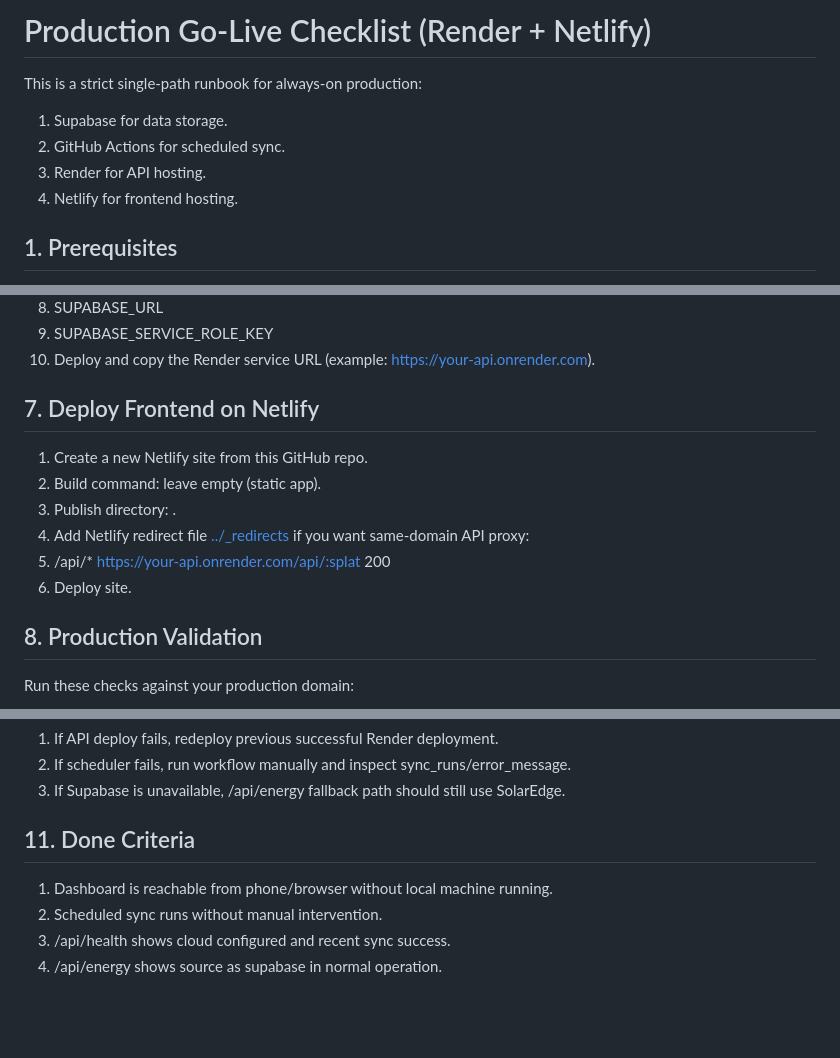
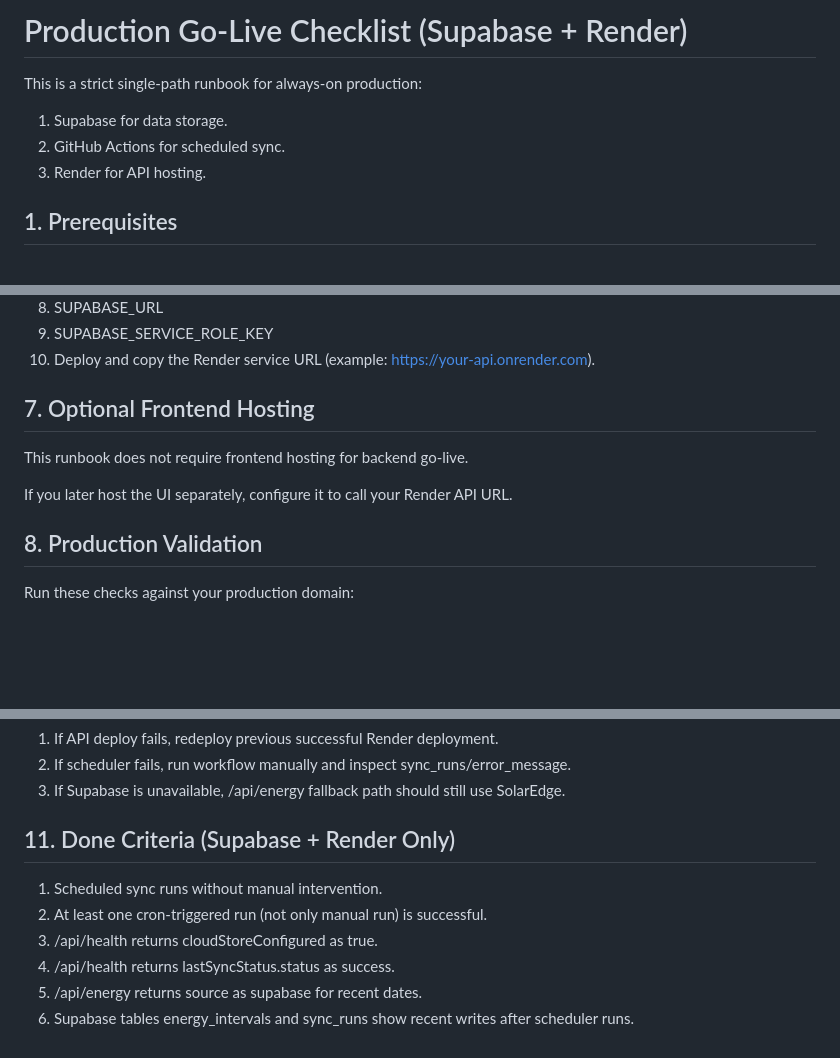
Before and after one commit to daphipro-cloud/perso-copilot-solaredge, a Markdown page: docs/production-go-live-checklist.md, 3 parts joined by grey strips. Rendered like a GitHub page; blank space fills up the shorter version.

Commit message:
docs: refocus go-live checklist to Supabase + Render

```diff
--- a/docs/production-go-live-checklist.md
+++ b/docs/production-go-live-checklist.md
@@ -1,10 +1,9 @@
-# Production Go-Live Checklist (Render + Netlify)
+# Production Go-Live Checklist (Supabase + Render)
 
 This is a strict single-path runbook for always-on production:
 1. Supabase for data storage.
 2. GitHub Actions for scheduled sync.
 3. Render for API hosting.
-4. Netlify for frontend hosting.
 
 ## 1. Prerequisites
 
@@ -60,14 +59,11 @@ In GitHub repository Settings > Secrets and variables > Actions, create:
 4. SUPABASE_SERVICE_ROLE_KEY
 6. Deploy and copy the Render service URL (example: https://your-api.onrender.com).
 
-## 7. Deploy Frontend on Netlify
+## 7. Optional Frontend Hosting
 
-1. Create a new Netlify site from this GitHub repo.
-2. Build command: leave empty (static app).
-3. Publish directory: .
-4. Add Netlify redirect file [../_redirects](../_redirects) if you want same-domain API proxy:
-1. /api/*  https://your-api.onrender.com/api/:splat  200
-5. Deploy site.
+This runbook does not require frontend hosting for backend go-live.
+
+If you later host the UI separately, configure it to call your Render API URL.
 
 ## 8. Production Validation
 
@@ -100,9 +96,11 @@ Expected:
 2. If scheduler fails, run workflow manually and inspect sync_runs/error_message.
 3. If Supabase is unavailable, /api/energy fallback path should still use SolarEdge.
 
-## 11. Done Criteria
+## 11. Done Criteria (Supabase + Render Only)
 
-1. Dashboard is reachable from phone/browser without local machine running.
-2. Scheduled sync runs without manual intervention.
-3. /api/health shows cloud configured and recent sync success.
-4. /api/energy shows source as supabase in normal operation.
+1. Scheduled sync runs without manual intervention.
+2. At least one cron-triggered run (not only manual run) is successful.
+3. /api/health returns cloudStoreConfigured as true.
+4. /api/health returns lastSyncStatus.status as success.
+5. /api/energy returns source as supabase for recent dates.
+6. Supabase tables energy_intervals and sync_runs show recent writes after scheduler runs.
```
